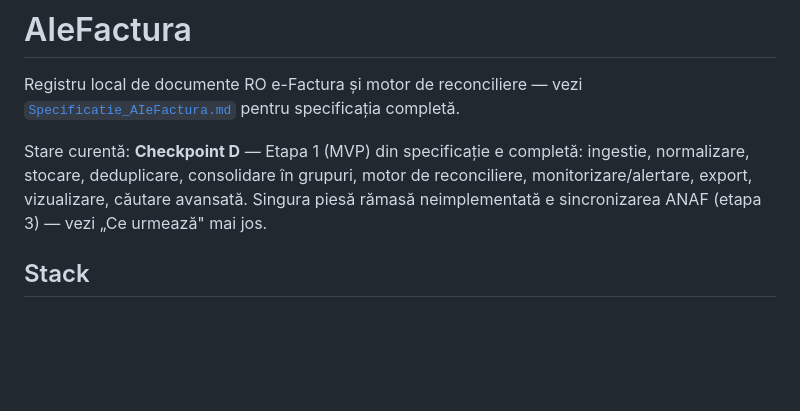
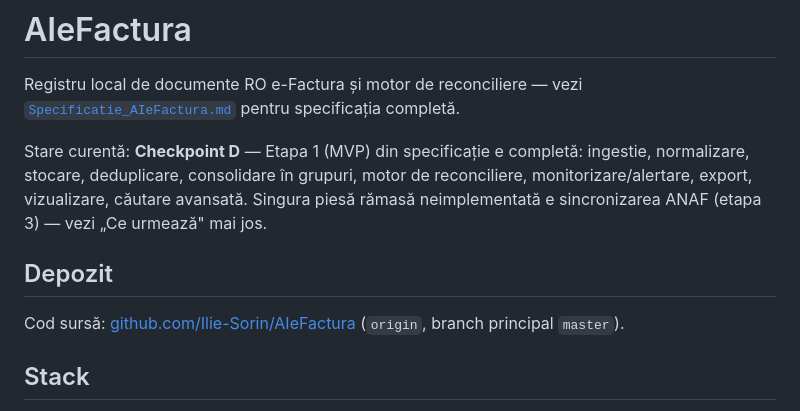
Before and after one commit to Ilie-Sorin/AIeFactura, a Markdown page: README.md, the part around the change. GitHub-like rendering; blank space fills up the shorter version.

Commit message:
README: nota despre depozitul remote
Co-Authored-By: Claude Sonnet 5 <noreply@anthropic.com>

```diff
--- a/README.md
+++ b/README.md
@@ -8,6 +8,11 @@ ingestie, normalizare, stocare, deduplicare, consolidare în grupuri, motor de
 reconciliere, monitorizare/alertare, export, vizualizare, căutare avansată.
 Singura piesă rămasă neimplementată e sincronizarea ANAF (etapa 3) — vezi
 „Ce urmează" mai jos.
+
+## Depozit
+
+Cod sursă: [github.com/Ilie-Sorin/AIeFactura](https://github.com/Ilie-Sorin/AIeFactura)
+(`origin`, branch principal `master`).
 
 ## Stack
 
```
